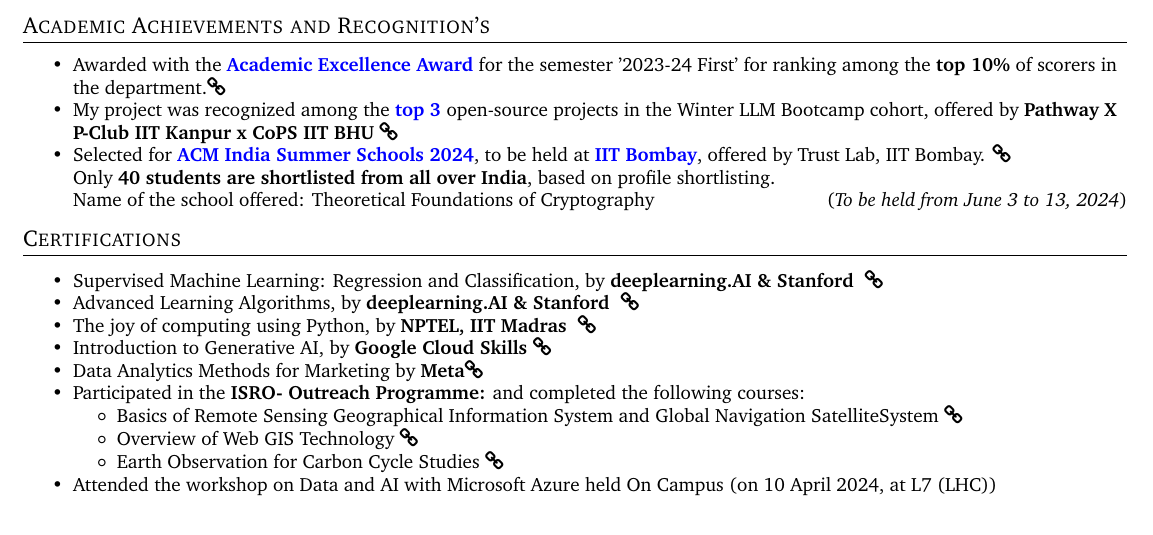
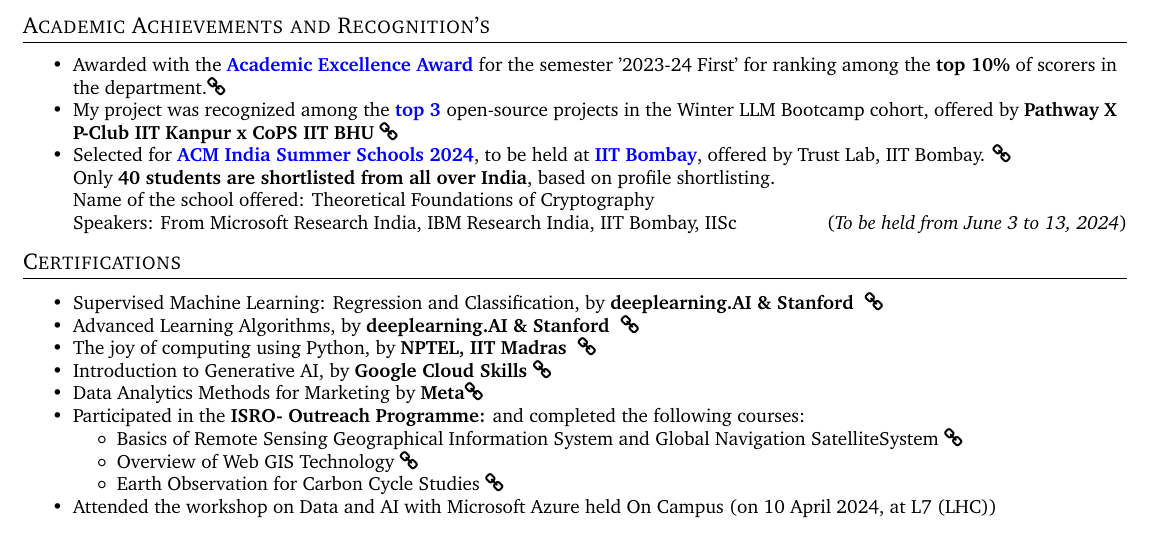
Before and after one commit to souvikcseiitk/my-CV, a LaTeX CV (cv.tex): part of page 2 of 2, cut so that both start at the same text. Compiled offline with pdfLaTeX.

Commit message:
Update cv.tex

```diff
--- a/cv.tex
+++ b/cv.tex
@@ -314,7 +314,9 @@
 
     Only \textbf{40 students are shortlisted from all over India}, based on profile shortlisting.
 
-    Name of the school offered: Theoretical Foundations of Cryptography \hfill\hfill(\textit{To be held from June 3 to 13, 2024})\\[-0.6cm]
+    Name of the school offered: Theoretical Foundations of Cryptography
+
+    Speakers: From Microsoft Research India, IBM Research India, IIT Bombay, IISc\hfill\hfill(\textit{To be held from June 3 to 13, 2024})\\[-0.6cm]
 
 
 
```
